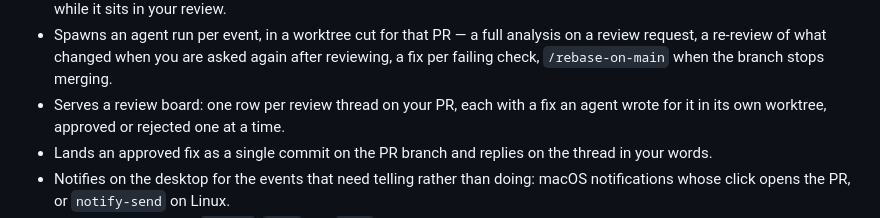
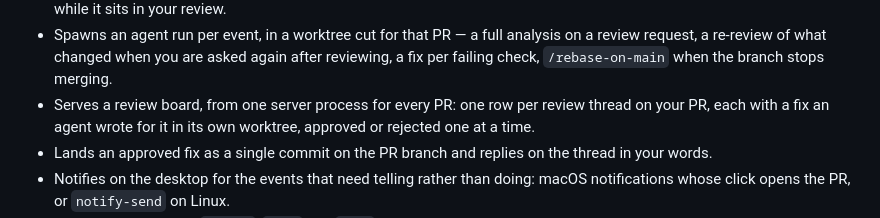
Before and after one commit to vector67/github-orchestrator, a Markdown page: README.md, the part around the change. Rendered like a GitHub page.

```diff
--- a/README.md
+++ b/README.md
@@ -20,7 +20,8 @@ browser.
   analysis on a review request, a re-review of what changed when you are asked
   again after reviewing, a fix per failing check, `/rebase-on-main` when the
   branch stops merging.
-- Serves a review board: one row per review thread on your PR, each with a fix
+- Serves a review board, from one server process for every PR: one row per
+  review thread on your PR, each with a fix
   an agent wrote for it in its own worktree, approved or rejected one at a time.
 - Lands an approved fix as a single commit on the PR branch and replies on the
   thread in your words.
```
Also changed, not shown: docs/how-to-use.md (+28 -18 lines), 1 other file.
